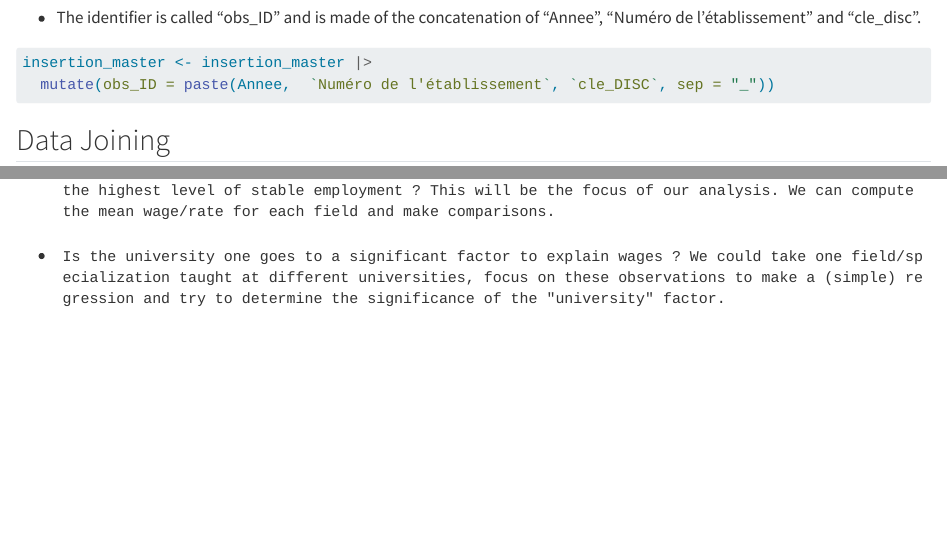
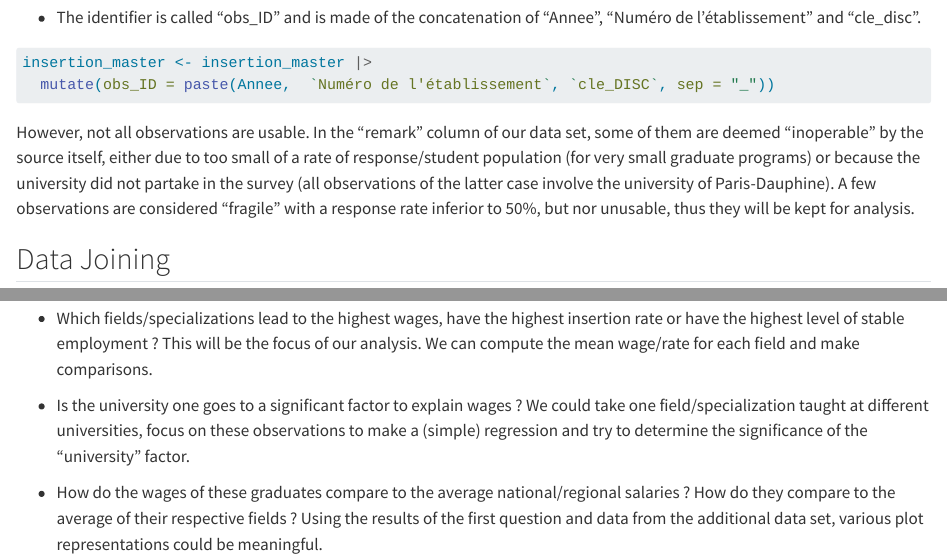
Before and after one commit to Mapleyf0911/DM-project-Employment-statistics-of-graduate-student, a Quarto document (DM-project-Employment-statistics-of-graduate-student.qmd): the page in a window 1100 px wide, from 2720 px down, and a second part further down, joined at a grey line. Rendered offline with R 4.5, knitr and Pandoc in place of Quarto, with nearby package versions; some code elsewhere in the file could not run offline; long lines of code are wrapped.

Commit message:
Commit - DEL - 10

````diff
--- a/DM-project-Employment-statistics-of-graduate-student.qmd
+++ b/DM-project-Employment-statistics-of-graduate-student.qmd
@@ -113,12 +111,14 @@ insertion_master <- insertion_master |> select(-c(5, 6, 7, 18, 19, 33, 35))
 
 However, some graduate programs have two observations (one after 18 months, one after 30 months). To perfectly identify each observation of each master program, we have to create another variable (or primary key).
 
--    The identifier is called "obs_ID" and is made of the concatenation of "Annee", "Numéro de l'établissement" and "cle_disc".
+-   The identifier is called "obs_ID" and is made of the concatenation of "Annee", "Numéro de l'établissement" and "cle_disc".
 
 ```{r}
 insertion_master <- insertion_master |>
   mutate(obs_ID = paste(Annee,  `Numéro de l'établissement`, `cle_DISC`, sep = "_"))
 ```
+
+  However, not all observations are usable. In the "remark" column of our data set, some of them are deemed "inoperable" by the source itself, either due to too small of a rate of response/student population (for very small graduate programs) or because the university did not partake in the survey (all observations of the latter case involve the university of Paris-Dauphine). A few observations are considered "fragile" with a response rate inferior to 50%, but nor unusable, thus they will be kept for analysis.
 
 ## Data Joining
 
````
Also changed, not shown: DM-project-Employment-statistics-of-graduate-student.qmd (19 more changed lines).
